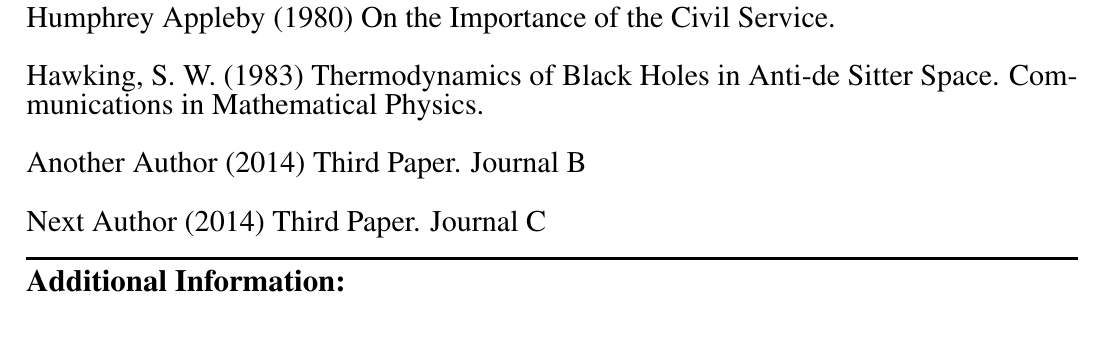
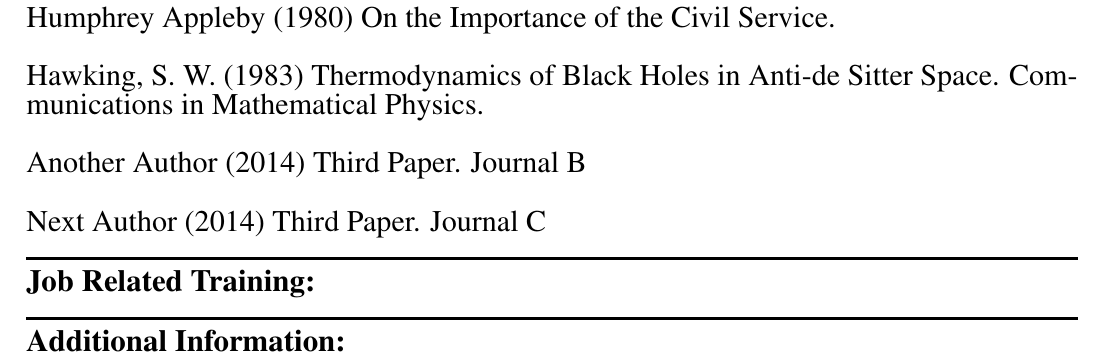
Before and after one commit to jsta/usajobs, a LaTeX CV (resume_usajobs.tex): part of page 2 of 2, cut so that both start at the same text. Compiled offline with pdfLaTeX.

Commit message:
better additional info sample text

```diff
--- a/resume_usajobs.tex
+++ b/resume_usajobs.tex
@@ -117,5 +117,9 @@ Next Author (2014) Third Paper. Journal C
 
 \noindent\rlap{\rule{\textwidth}{.5mm}}
 
+\section{Job Related Training:}
+
+\noindent\rlap{\rule{\textwidth}{.5mm}}
+
 \section{Additional Information:}
 
```
Also changed, not shown: resume_usajobs.tex (3 more changed lines).
